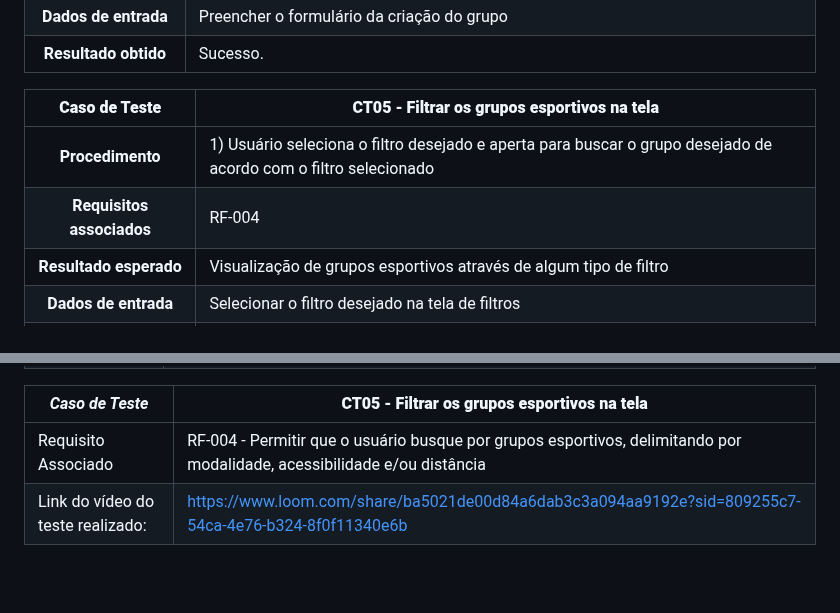
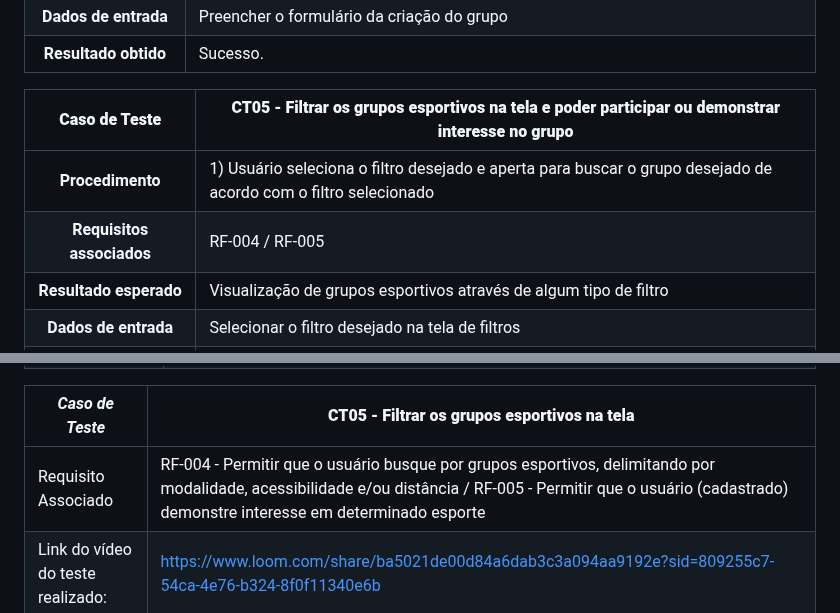
Before and after one commit to ICEI-PUC-Minas-PMV-SI/pmv-si-2023-1-e1-proj-web-t5-esportes_gratuitos, a Markdown page: docs/tests.md, 2 parts joined by grey strips. GitHub-like rendering; blank space fills up the shorter version.

```diff
--- a/docs/tests.md
+++ b/docs/tests.md
@@ -56,10 +56,10 @@ Preencha a tabela com o plano dos testes. Para cada Caso de Teste (CT), associe
 |   **Dados de entrada**    | Preencher o formulário da criação do grupo                                                                                                                                                                                                |
 |   **Resultado obtido**    | Sucesso.                                                                                                                                                                                                                                            |
 
-|     **Caso de Teste**     | **CT05 - Filtrar os grupos esportivos na tela**      |
+|     **Caso de Teste**     | **CT05 - Filtrar os grupos esportivos na tela e poder participar ou demonstrar interesse no grupo**      |
 | :-----------------------: | --------------------------------------------------------------------------------------------------------------------------------------------------------------------------------------------------------------------------------------------------- |
 |     **Procedimento**      | 1) Usuário seleciona o filtro desejado e aperta para buscar o grupo desejado de acordo com o filtro selecionado|
-| **Requisitos associados** | RF-004                                                                                                                                                                                                                                           |
+| **Requisitos associados** | RF-004 / RF-005                                                                                                                                                                                                                                           |
 |  **Resultado esperado**   | Visualização de grupos esportivos através de algum tipo de filtro              |
 |   **Dados de entrada**    | Selecionar o filtro desejado na tela de filtros                                                                                                                                                                                                |
 |   **Resultado obtido**    | Sucesso.                                                                                                                                                                                                                                            |
@@ -90,7 +90,7 @@ Esta seção deve apresentar o relatório com as evidências dos testes de softw
 
 | _Caso de Teste_                   | **CT05 - Filtrar os grupos esportivos na tela**   |
 | --------------------------------- | ---------------------------------------------------------------------------------------------------- |
-| Requisito Associado               | RF-004 - Permitir que o usuário busque por grupos esportivos, delimitando por modalidade, acessibilidade e/ou distância        |
+| Requisito Associado               | RF-004 - Permitir que o usuário busque por grupos esportivos, delimitando por modalidade, acessibilidade e/ou distância / RF-005 - Permitir que o usuário (cadastrado) demonstre interesse em determinado esporte      |
 | Link do vídeo do teste realizado: | https://www.loom.com/share/ba5021de00d84a6dab3c3a094aa9192e?sid=809255c7-54ca-4e76-b324-8f0f11340e6b |
 
 
```
